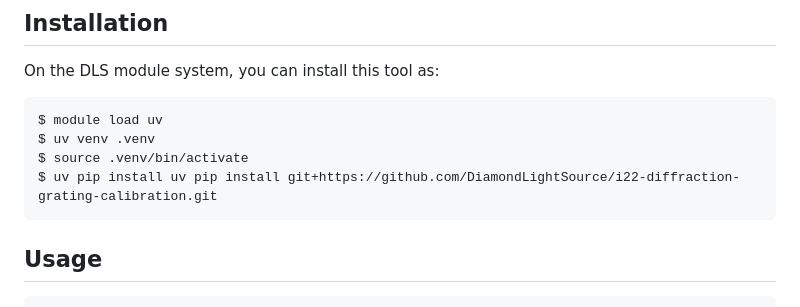
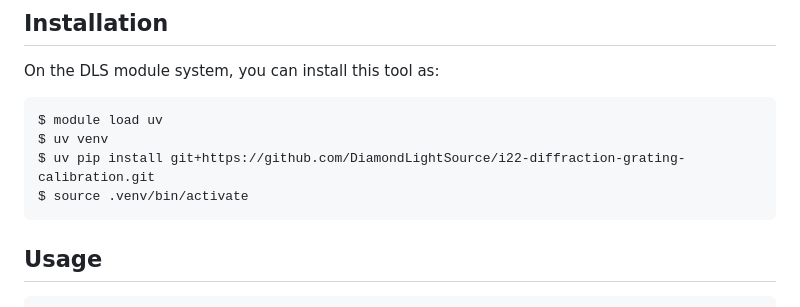
Before and after one commit to DiamondLightSource/i22-diffraction-grating-calibration, a Markdown page: README.md, the part around the change. Rendered like a GitHub page.

````diff
--- a/README.md
+++ b/README.md
@@ -20,9 +20,9 @@ On the DLS module system, you can install this tool as:
 
 ```
 $ module load uv
-$ uv venv .venv
+$ uv venv
+$ uv pip install git+https://github.com/DiamondLightSource/i22-diffraction-grating-calibration.git
 $ source .venv/bin/activate
-$ uv pip install uv pip install git+https://github.com/DiamondLightSource/i22-diffraction-grating-calibration.git
 ```
 
 ## Usage
````
